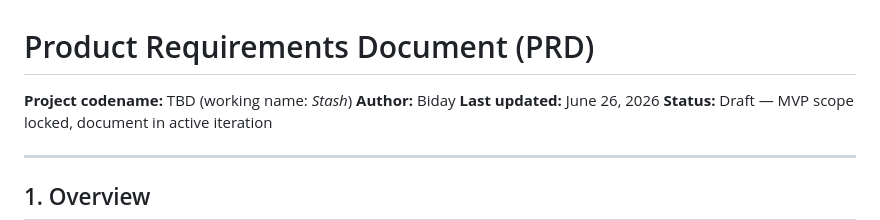
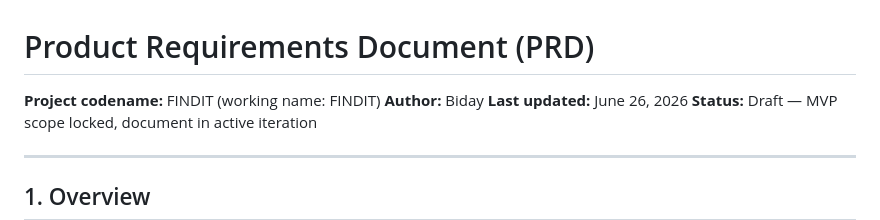
Before and after one commit to abidayn/FINDIT, a Markdown page: docs/PRD.md, the part around the change. Rendered like a GitHub page.

Commit message:
change PRD

```diff
--- a/docs/PRD.md
+++ b/docs/PRD.md
@@ -1,6 +1,6 @@
 # Product Requirements Document (PRD)
 
-**Project codename:** TBD (working name: *Stash*)
+**Project codename:** FINDIT (working name: FINDIT)
 **Author:** Biday
 **Last updated:** June 26, 2026
 **Status:** Draft — MVP scope locked, document in active iteration
```
